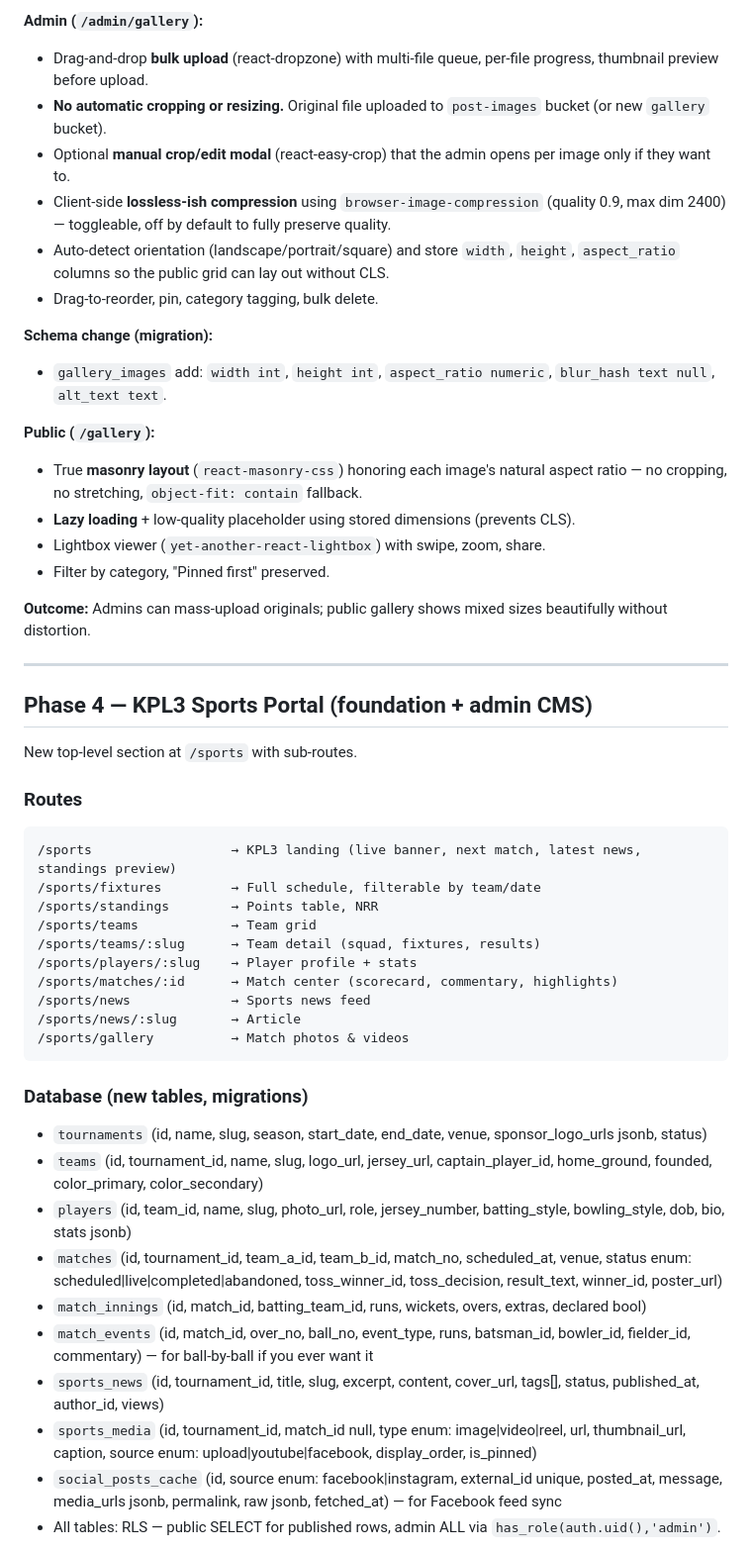
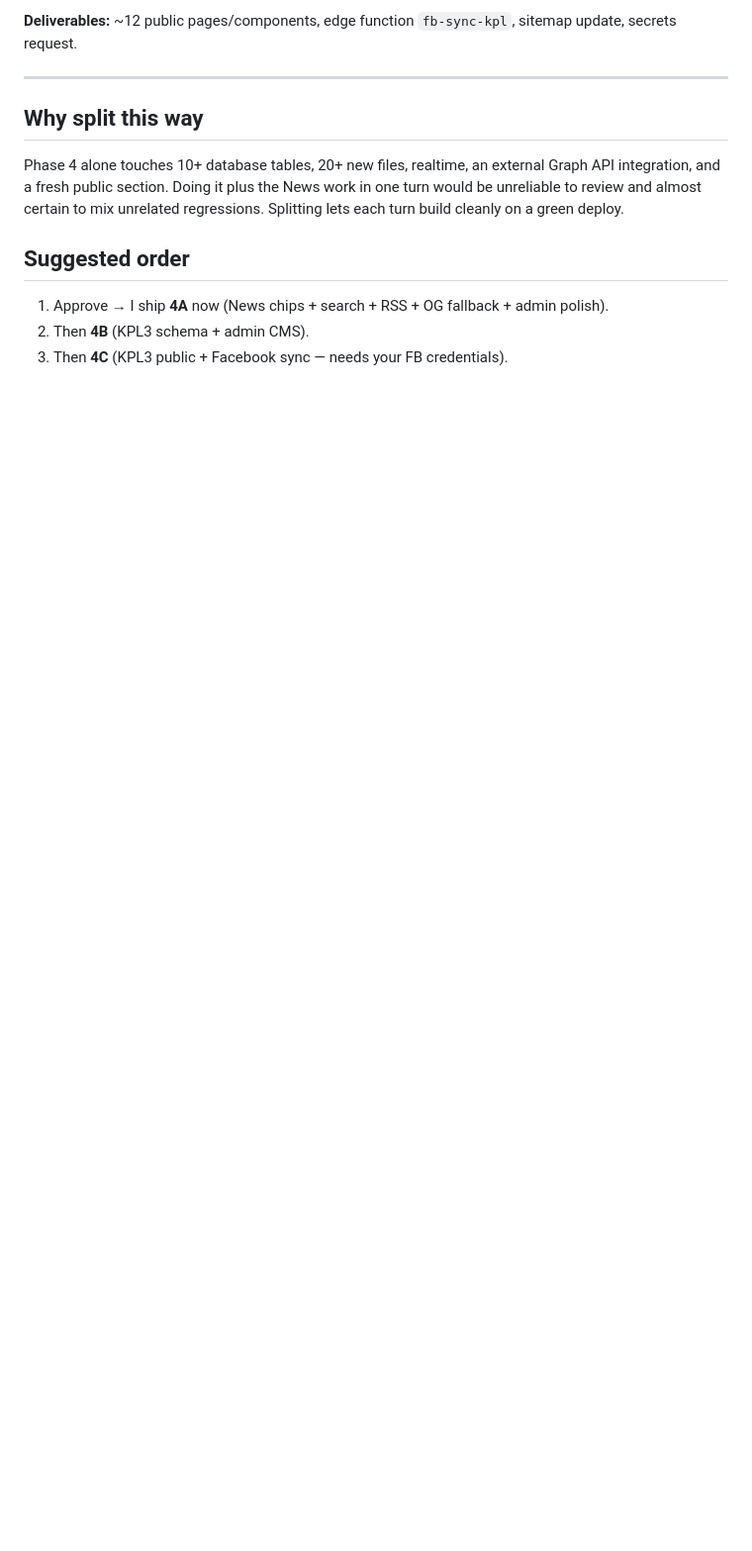
Before and after one commit to azmalhushain/ajmal-vision-news, a Markdown page: .lovable/plan.md, the part around one of its changes. Shown at 99% size. GitHub-like rendering; blank space fills up the shorter version.

````diff
--- a/.lovable/plan.md
+++ b/.lovable/plan.md
@@ -43,52 +57,15 @@ Replace the current admin gallery editor and public gallery with a pro-grade flo
 
-**Admin (`/admin/gallery`):**
-- Drag-and-drop **bulk upload** (react-dropzone) with multi-file queue, per-file progress, thumbnail preview before upload.
-- **No automatic cropping or resizing.** Original file uploaded to `post-images` bucket (or new `gallery` bucket).
-- Optional **manual crop/edit modal** (react-easy-crop) that the admin opens per image only if they want to.
-- Client-side **lossless-ish compression** using `browser-image-compression` (quality 0.9, max dim 2400) — toggleable, off by default to fully preserve quality.
-- Auto-detect orientation (landscape/portrait/square) and store `width`, `height`, `aspect_ratio` columns so the public grid can lay out without CLS.
-- Drag-to-reorder, pin, category tagging, bulk delete.
-
-**Schema change (migration):**
-- `gallery_images` add: `width int`, `height int`, `aspect_ratio numeric`, `blur_hash text null`, `alt_text text`.
-
-**Public (`/gallery`):**
-- True **masonry layout** (`react-masonry-css`) honoring each image's natural aspect ratio — no cropping, no stretching, `object-fit: contain` fallback.
-- **Lazy loading** + low-quality placeholder using stored dimensions (prevents CLS).
-- Lightbox viewer (`yet-another-react-lightbox`) with swipe, zoom, share.
-- Filter by category, "Pinned first" preserved.
-
-**Outcome:** Admins can mass-upload originals; public gallery shows mixed sizes beautifully without distortion.
+**Deliverables:** ~12 public pages/components, edge function `fb-sync-kpl`, sitemap update, secrets request.
 
 ---
 
-## Phase 4 — KPL3 Sports Portal (foundation + admin CMS)
+## Why split this way
 
-New top-level section at `/sports` with sub-routes.
+Phase 4 alone touches 10+ database tables, 20+ new files, realtime, an external Graph API integration, and a fresh public section. Doing it plus the News work in one turn would be unreliable to review and almost certain to mix unrelated regressions. Splitting lets each turn build cleanly on a green deploy.
 
-### Routes
-```
-/sports                  → KPL3 landing (live banner, next match, latest news, standings preview)
-/sports/fixtures         → Full schedule, filterable by team/date
-/sports/standings        → Points table, NRR
-/sports/teams            → Team grid
-/sports/teams/:slug      → Team detail (squad, fixtures, results)
-/sports/players/:slug    → Player profile + stats
-/sports/matches/:id      → Match center (scorecard, commentary, highlights)
-/sports/news             → Sports news feed
-/sports/news/:slug       → Article
-/sports/gallery          → Match photos & videos
-```
+## Suggested order
 
-### Database (new tables, migrations)
-- `tournaments` (id, name, slug, season, start_date, end_date, venue, sponsor_logo_urls jsonb, status)
-- `teams` (id, tournament_id, name, slug, logo_url, jersey_url, captain_player_id, home_ground, founded, color_primary, color_secondary)
-- `players` (id, team_id, name, slug, photo_url, role, jersey_number, batting_style, bowling_style, dob, bio, stats jsonb)
-- `matches` (id, tournament_id, team_a_id, team_b_id, match_no, scheduled_at, venue, status enum: scheduled|live|completed|abandoned, toss_winner_id, toss_decision, result_text, winner_id, poster_url)
-- `match_innings` (id, match_id, batting_team_id, runs, wickets, overs, extras, declared bool)
-- `match_events` (id, match_id, over_no, ball_no, event_type, runs, batsman_id, bowler_id, fielder_id, commentary)  — for ball-by-ball if you ever want it
-- `sports_news` (id, tournament_id, title, slug, excerpt, content, cover_url, tags[], status, published_at, author_id, views)
-- `sports_media` (id, tournament_id, match_id null, type enum: image|video|reel, url, thumbnail_url, caption, source enum: upload|youtube|facebook, display_order, is_pinned)
-- `social_posts_cache` (id, source enum: facebook|instagram, external_id unique, posted_at, message, media_urls jsonb, permalink, raw jsonb, fetched_at) — for Facebook feed sync
-- All tables: RLS — public SELECT for published rows, admin ALL via `has_role(auth.uid(),'admin')`.
+1. Approve → I ship **4A** now (News chips + search + RSS + OG fallback + admin polish).
+2. Then **4B** (KPL3 schema + admin CMS).
+3. Then **4C** (KPL3 public + Facebook sync — needs your FB credentials).
 
````
Also changed, not shown: other parts of .lovable/plan.md (+40 -84 lines).
